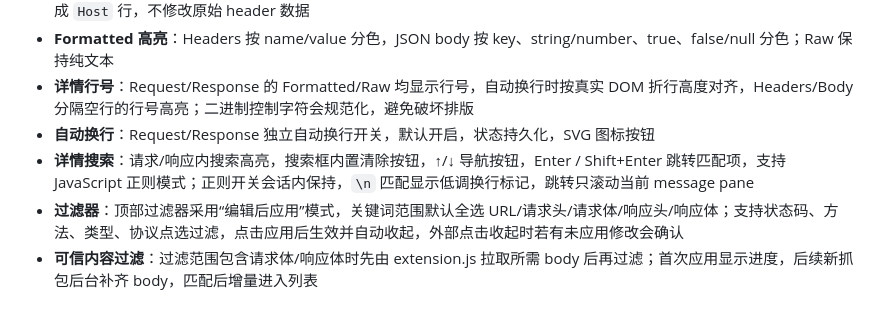
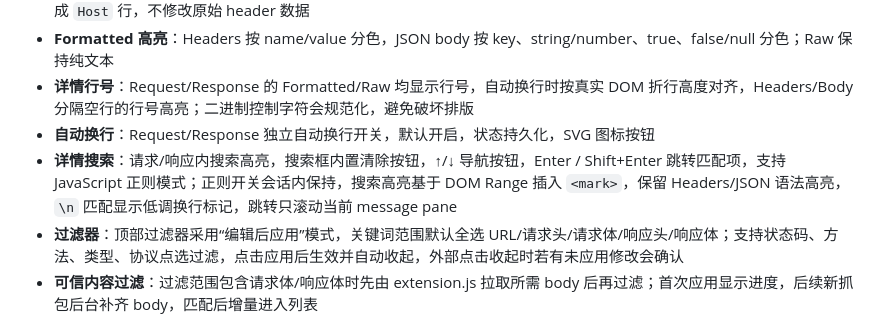
Before and after one commit to XuanBoWu/mitm-proxy-extension, a Markdown page: AGENTS.md, the part around the change. Drawn GitHub-style.

```diff
--- a/AGENTS.md
+++ b/AGENTS.md
@@ -131,7 +131,7 @@ WebSocket 和 REST API 返回的 flow JSON 格式（`mitmproxy/tools/web/app.py:
 - **Formatted 高亮**：Headers 按 name/value 分色，JSON body 按 key、string/number、true、false/null 分色；Raw 保持纯文本
 - **详情行号**：Request/Response 的 Formatted/Raw 均显示行号，自动换行时按真实 DOM 折行高度对齐，Headers/Body 分隔空行的行号高亮；二进制控制字符会规范化，避免破坏排版
 - **自动换行**：Request/Response 独立自动换行开关，默认开启，状态持久化，SVG 图标按钮
-- **详情搜索**：请求/响应内搜索高亮，搜索框内置清除按钮，↑/↓ 导航按钮，Enter / Shift+Enter 跳转匹配项，支持 JavaScript 正则模式；正则开关会话内保持，`\n` 匹配显示低调换行标记，跳转只滚动当前 message pane
+- **详情搜索**：请求/响应内搜索高亮，搜索框内置清除按钮，↑/↓ 导航按钮，Enter / Shift+Enter 跳转匹配项，支持 JavaScript 正则模式；正则开关会话内保持，搜索高亮基于 DOM Range 插入 `<mark>`，保留 Headers/JSON 语法高亮，`\n` 匹配显示低调换行标记，跳转只滚动当前 message pane
 - **过滤器**：顶部过滤器采用“编辑后应用”模式，关键词范围默认全选 URL/请求头/请求体/响应头/响应体；支持状态码、方法、类型、协议点选过滤，点击应用后生效并自动收起，外部点击收起时若有未应用修改会确认
 - **可信内容过滤**：过滤范围包含请求体/响应体时先由 extension.js 拉取所需 body 后再过滤；首次应用显示进度，后续新抓包后台补齐 body，匹配后增量进入列表
 - **列表增量渲染**：过滤列表按 `flow.id` 复用行，新匹配数据包动态插入，避免持续抓包时整表闪烁；计数显示为 `过滤数 / 总数`，header 布局固定避免计数变化导致控件抖动
```
Also changed, not shown: CLAUDE.md (+1 -1 lines).
